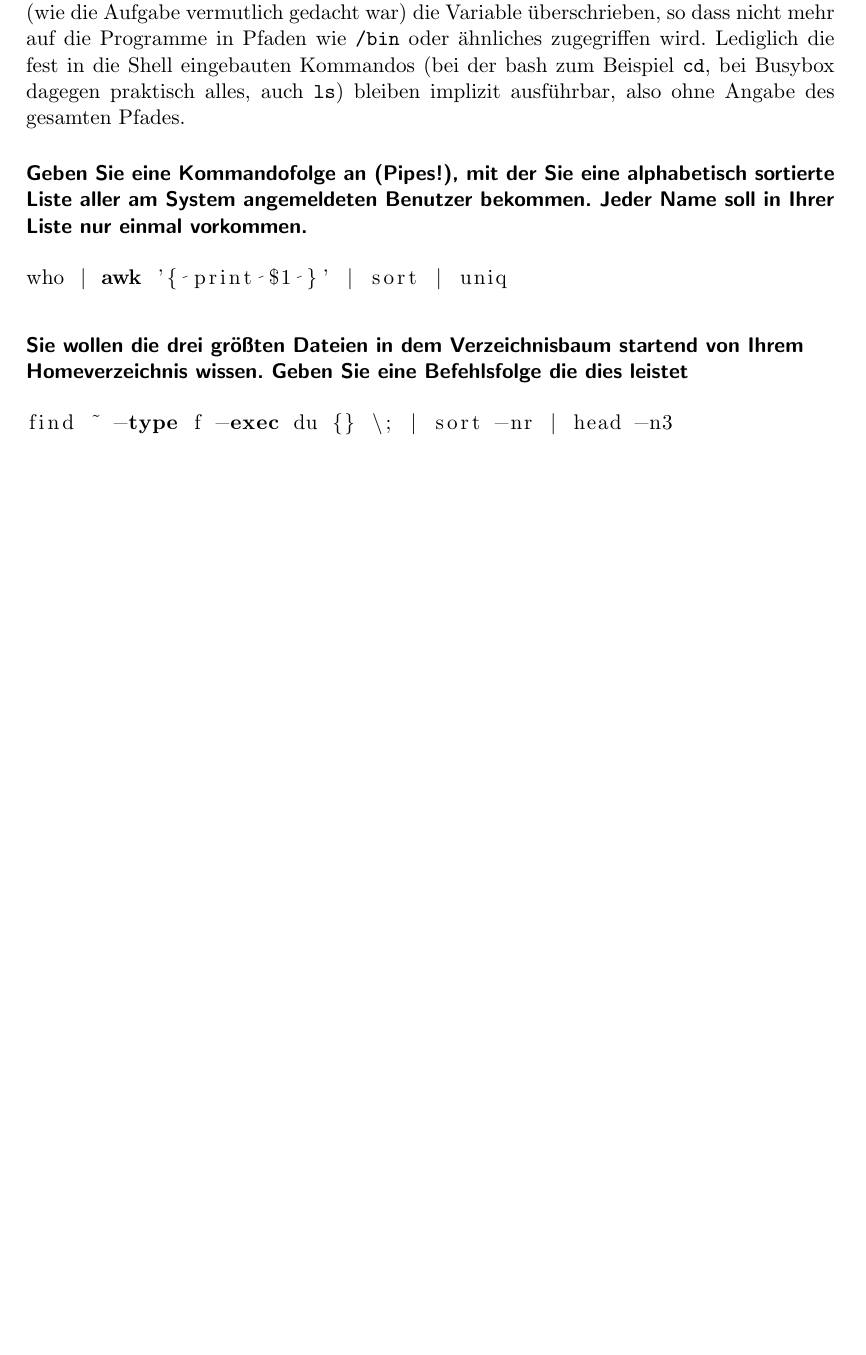
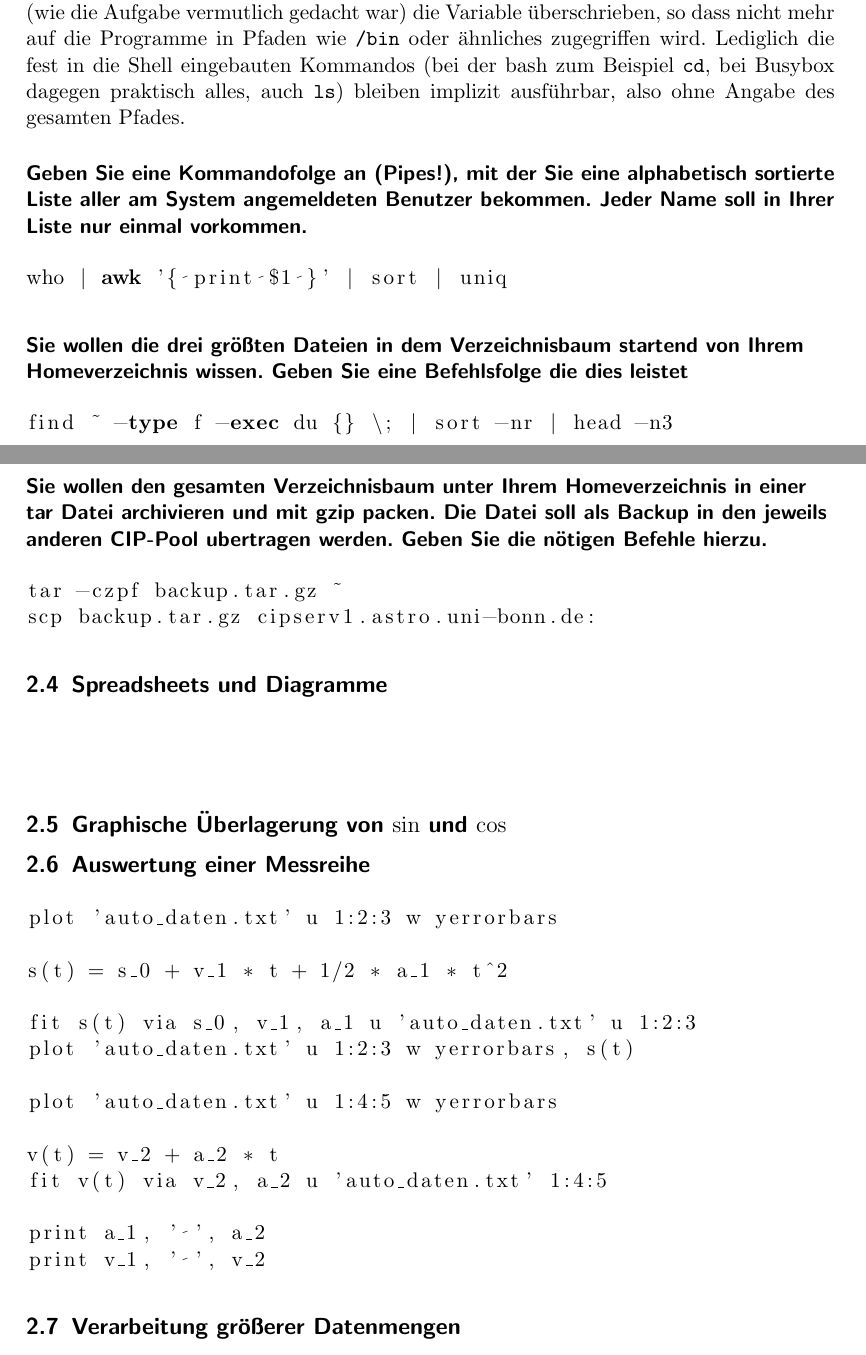
Before and after one commit to filmor/edv-bericht, a LaTeX document (bericht.tex, which reads aufgabe3.tex): part of page 3 of 4 before the commit and two parts of pages 3 and 4 of 4 after it, the two joined at a grey line, cut so that both start at the same text, the shorter picture padded with empty space. Compiled offline with pdfLaTeX.

Commit message:
Aktueller Zustand.
Einige Aufgaben weiterbearbeitet, CFHTS.log fehlt noch, sonst sollte alles aus
den Übungen da sein.

```diff
--- a/aufgabe3.tex
+++ b/aufgabe3.tex
@@ -146,3 +146,45 @@ leistet}
 \begin{lstlisting}
 find ~ -type f -exec du {} \; | sort -nr | head -n3
 \end{lstlisting}
+
+\subsubsection*{Sie wollen den gesamten Verzeichnisbaum unter Ihrem
+Homeverzeichnis in einer tar Datei archivieren und mit gzip packen. Die Datei
+soll als Backup in den jeweils anderen CIP-Pool ubertragen werden. Geben Sie die
+nötigen Befehle hierzu.}
+\begin{lstlisting}
+tar -czpf backup.tar.gz ~
+scp backup.tar.gz cipserv1.astro.uni-bonn.de:
+\end{lstlisting}
+
+\subsection{Spreadsheets und Diagramme}
+
+\begin{figure}[h!]
+  \begin{center}
+%    \includegraphics{}
+  \end{center}
+%  \caption{}
+%  \label{fig:}
+\end{figure}
+
+\subsection{Graphische Überlagerung von $\sin$ und $\cos$}
+
+\subsection{Auswertung einer Messreihe}
+
+\begin{lstlisting}
+plot 'auto_daten.txt' u 1:2:3 w yerrorbars
+
+s(t) = s_0 + v_1 * t + 1/2 * a_1 * t^2
+
+fit s(t) via s_0, v_1, a_1 u 'auto_daten.txt' u 1:2:3
+plot 'auto_daten.txt' u 1:2:3 w yerrorbars, s(t)
+
+plot 'auto_daten.txt' u 1:4:5 w yerrorbars
+
+v(t) = v_2 + a_2 * t
+fit v(t) via v_2, a_2 u 'auto_daten.txt' 1:4:5
+
+print a_1, ' ', a_2
+print v_1, ' ', v_2
+\end{lstlisting}
+
+\subsection{Verarbeitung größerer Datenmengen}
```
Also changed, not shown: aufgabe4.tex (+11 -2 lines), aufgabe5.tex (added, +1 -0 lines), auto_daten.txt (added, +7 -0 lines), grafiken/ueberlagerung.eps (added), grafiken/vergleich.eps (added), 4 other files.
